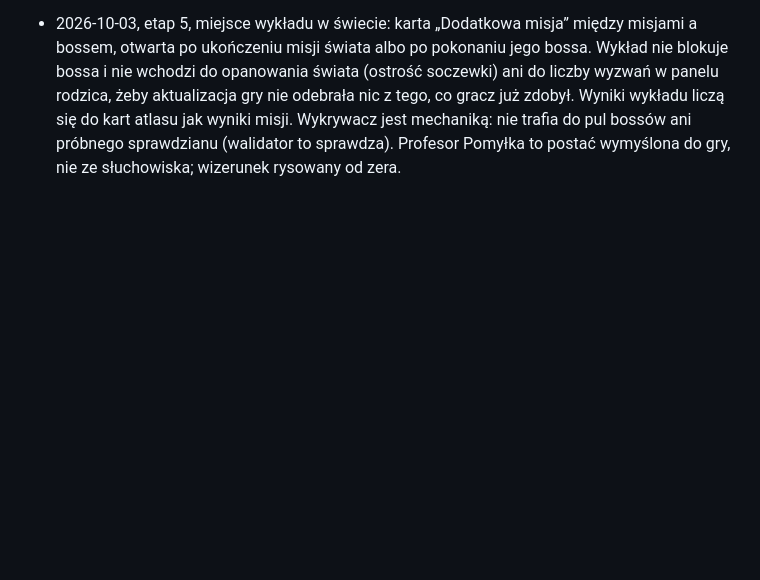
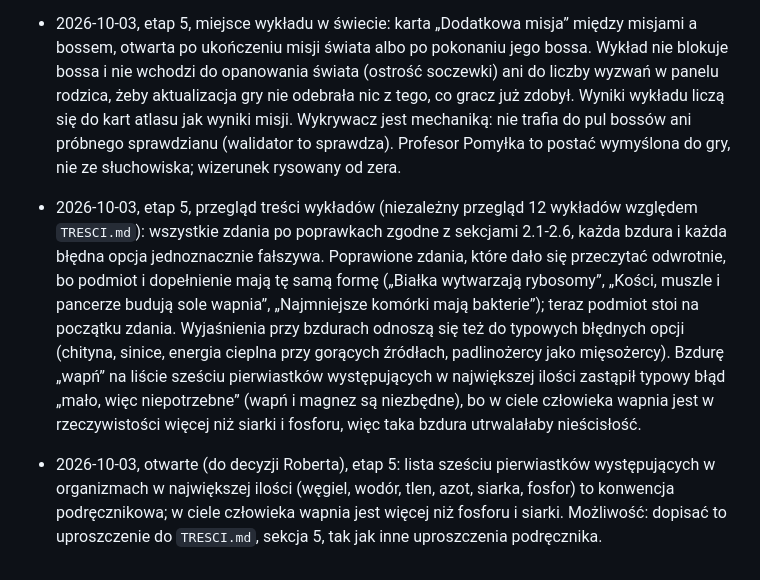
Before and after one commit to Gtkwsk/Biologia-gra, a Markdown page: SPEC.md, the part around one of its changes. Drawn GitHub-style; blank space fills up the shorter version.

Commit message:
Dziennik decyzji: przegląd wykładów i sprawa otwarta o pierwiastkach
Co-Authored-By: Claude Opus 5.5 <noreply@anthropic.com>
Claude-Session: https://claude.ai/code/session_014HZRmVSUY36vmYipx4CSTn

```diff
--- a/SPEC.md
+++ b/SPEC.md
@@ -373 +373,3 @@ Odpowiedzi z 2026-10-03 są dopisane przy pytaniach; wynikające z nich decyzje
 - 2026-10-03, etap 5, miejsce wykładu w świecie: karta „Dodatkowa misja” między misjami a bossem, otwarta po ukończeniu misji świata albo po pokonaniu jego bossa. Wykład nie blokuje bossa i nie wchodzi do opanowania świata (ostrość soczewki) ani do liczby wyzwań w panelu rodzica, żeby aktualizacja gry nie odebrała nic z tego, co gracz już zdobył. Wyniki wykładu liczą się do kart atlasu jak wyniki misji. Wykrywacz jest mechaniką: nie trafia do pul bossów ani próbnego sprawdzianu (walidator to sprawdza). Profesor Pomyłka to postać wymyślona do gry, nie ze słuchowiska; wizerunek rysowany od zera.
+- 2026-10-03, etap 5, przegląd treści wykładów (niezależny przegląd 12 wykładów względem `TRESCI.md`): wszystkie zdania po poprawkach zgodne z sekcjami 2.1-2.6, każda bzdura i każda błędna opcja jednoznacznie fałszywa. Poprawione zdania, które dało się przeczytać odwrotnie, bo podmiot i dopełnienie mają tę samą formę („Białka wytwarzają rybosomy”, „Kości, muszle i pancerze budują sole wapnia”, „Najmniejsze komórki mają bakterie”); teraz podmiot stoi na początku zdania. Wyjaśnienia przy bzdurach odnoszą się też do typowych błędnych opcji (chityna, sinice, energia cieplna przy gorących źródłach, padlinożercy jako mięsożercy). Bzdurę „wapń” na liście sześciu pierwiastków występujących w największej ilości zastąpił typowy błąd „mało, więc niepotrzebne” (wapń i magnez są niezbędne), bo w ciele człowieka wapnia jest w rzeczywistości więcej niż siarki i fosforu, więc taka bzdura utrwalałaby nieścisłość.
+- 2026-10-03, otwarte (do decyzji Roberta), etap 5: lista sześciu pierwiastków występujących w organizmach w największej ilości (węgiel, wodór, tlen, azot, siarka, fosfor) to konwencja podręcznikowa; w ciele człowieka wapnia jest więcej niż fosforu i siarki. Możliwość: dopisać to uproszczenie do `TRESCI.md`, sekcja 5, tak jak inne uproszczenia podręcznika.
```
Also changed, not shown: other parts of SPEC.md (+1 -1 lines).
